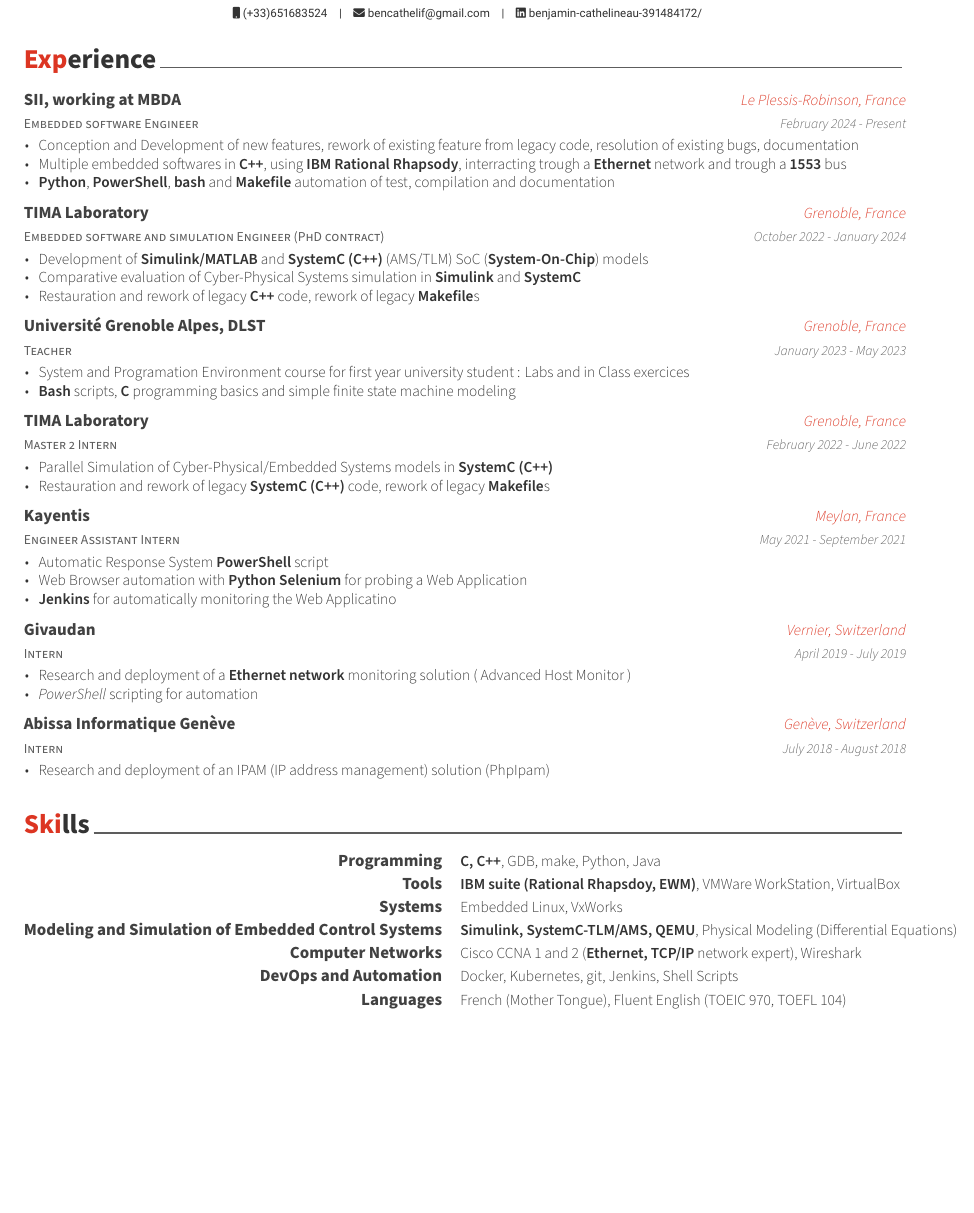
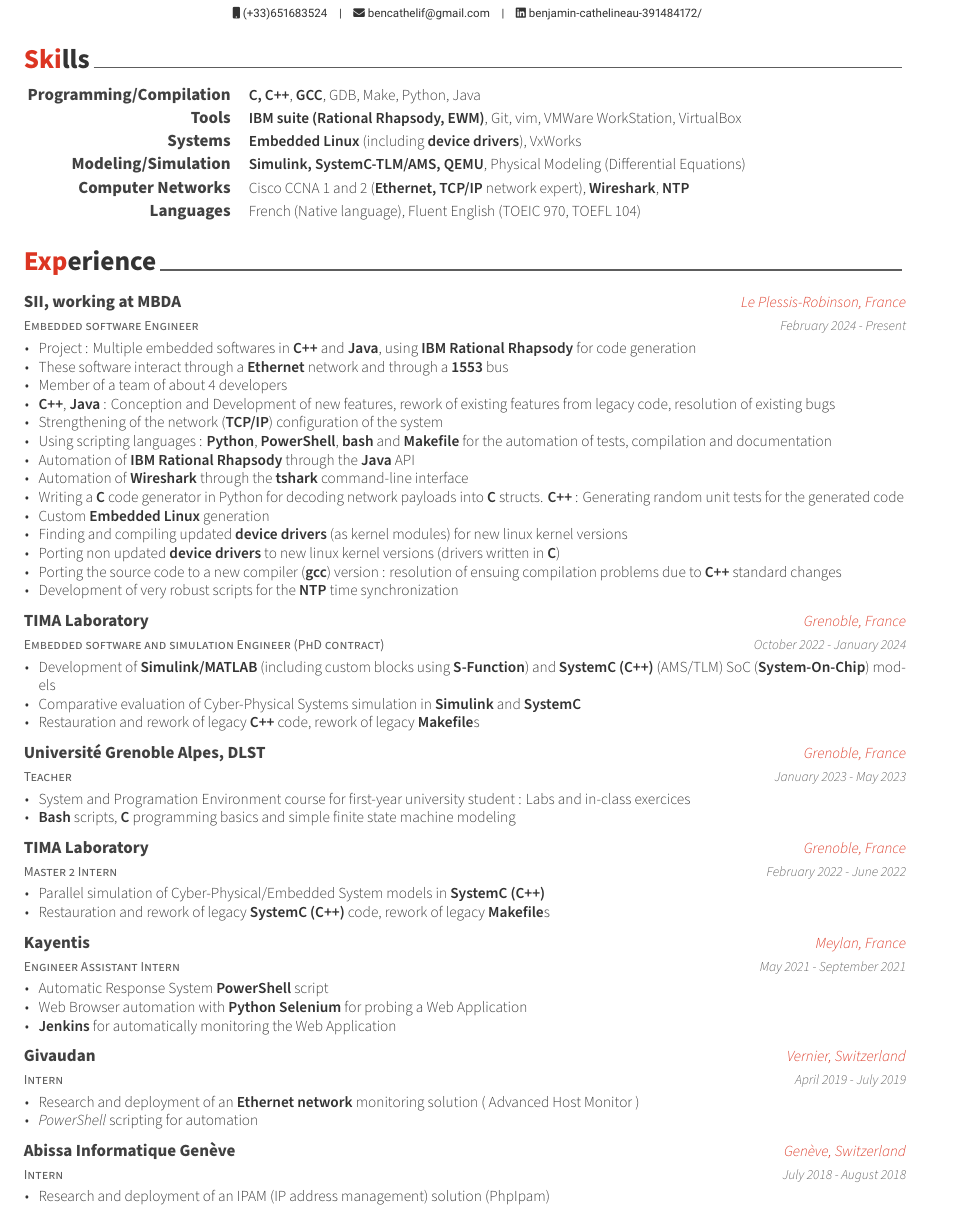
Before and after one commit to posquit0/Awesome-CV, a LaTeX CV (examples/cv.tex, which reads examples/cv/experience.tex, examples/cv/skills.tex): part of page 1 of 2, cut so that both start at the same text, the shorter picture padded with empty space. The pictures show the PDF file examples/cv.pdf that the author committed with the source.

Commit message:
update better cv with more info about MBDA mission

```diff
--- a/examples/cv/experience.tex
+++ b/examples/cv/experience.tex
@@ -16,9 +16,20 @@
 	{February 2024 - Present} % Date(s)
 	{
 		\begin{cvitems} % Description(s) of tasks/responsibilities
-		\item{Conception and Development of new features, rework of existing feature from legacy code, resolution of existing bugs, documentation}
-		\item{Multiple embedded softwares in \textbf{C++}, using \textbf{IBM Rational Rhapsody}, interracting trough a \textbf{Ethernet} network and trough a \textbf{1553} bus}
-		\item{\textbf{Python}, \textbf{PowerShell}, \textbf{bash} and \textbf{Makefile} automation of test, compilation and documentation}
+		\item{Project : Multiple embedded softwares in \textbf{C++} and \textbf{Java}, using \textbf{IBM Rational Rhapsody} for code generation}
+		\item{These software interact through a \textbf{Ethernet} network and through a \textbf{1553} bus}
+		\item{Member of a team of about 4 developers}
+		\item{\textbf{C++}, \textbf{Java} : Conception and Development of new features, rework of existing features from legacy code, resolution of existing bugs}
+		\item{Strengthening of the network (\textbf{TCP/IP}) configuration of the system}
+		\item{Using scripting languages : \textbf{Python}, \textbf{PowerShell}, \textbf{bash} and \textbf{Makefile} for the automation of tests, compilation and documentation}
+		\item{Automation of \textbf{IBM Rational Rhapsody} through  the \textbf{Java} API}
+		\item{Automation of \textbf{Wireshark} through  the \textbf{tshark} command-line interface}
+		\item{Writing a \textbf{C} code generator in Python for decoding network payloads into \textbf{C} structs. \textbf{C++} : Generating random unit tests for the generated code}
+		\item{Custom \textbf{Embedded Linux} generation}
+		\item{Finding and compiling updated \textbf{device drivers} (as kernel modules) for new linux kernel versions}
+		\item{Porting non updated \textbf{device drivers} to new linux kernel versions (drivers written in \textbf{C})}
+		\item{Porting the source code to a new compiler (\textbf{gcc}) version : resolution of ensuing compilation problems due to \textbf{C++} standard changes}
+		\item{Development of very robust scripts for the \textbf{NTP} time synchronization}
 		\end{cvitems}
 	}
 
@@ -29,9 +40,9 @@
 	{October 2022 - January 2024} % Date(s)
 	{
 		\begin{cvitems} % Description(s) of tasks/responsibilities
-		\item{Development of \textbf{Simulink/MATLAB} and \textbf{SystemC (C++)} (AMS/TLM) SoC (\textbf{System-On-Chip}) models}
+		\item{Development of \textbf{Simulink/MATLAB} (including custom blocks using \textbf{S-Function}) and \textbf{SystemC (C++)} (AMS/TLM) SoC (\textbf{System-On-Chip}) models}
 		\item{Comparative evaluation of Cyber-Physical Systems simulation in \textbf{Simulink} and \textbf{SystemC}}
-		\item {Restauration and rework of legacy \textbf{C++} code, rework of legacy \textbf{Makefile}s}
+		\item{Restauration and rework of legacy \textbf{C++} code, rework of legacy \textbf{Makefile}s}
 		\end{cvitems}
 	}
 
@@ -55,7 +66,7 @@
 	{February 2022 - June 2022} % Date(s)
 	{
 		\begin{cvitems} % Description(s) of tasks/responsibilities
-		\item{Parallel Simulation of Cyber-Physical/Embedded Systems models in \textbf{SystemC (C++)}}
+		\item{Parallel simulation of Cyber-Physical/Embedded System models in \textbf{SystemC (C++)}}
 		\item {Restauration and rework of legacy \textbf{SystemC (C++)} code, rework of legacy \textbf{Makefile}s}
 		\end{cvitems}
 	}
@@ -81,7 +92,7 @@
 	{April 2019 - July 2019} % Date(s)
 	{
 		\begin{cvitems} % Description(s) of tasks/responsibilities
-		\item {Research and deployment of a \textbf{Ethernet network} monitoring solution ( Advanced Host Monitor )}
+		\item {Research and deployment of an \textbf{Ethernet network} monitoring solution ( Advanced Host Monitor )}
 		\item {\emph{PowerShell} scripting for automation}
 		\end{cvitems}
 	}
--- a/examples/cv/skills.tex
+++ b/examples/cv/skills.tex
@@ -12,20 +12,20 @@
 {
 
     \cvskill
-    {Programming} % Category
-    {\textbf{C, C++}, GDB, make, Python, Java} % Skills
+    {Programming/Compilation} % Category
+    {\textbf{C, C++}, \textbf{GCC}, GDB, Make, Python, Java} % Skills
 
     \cvskill
     {Tools}
-    {\textbf{IBM suite (Rational Rhapsdoy, EWM)}, VMWare WorkStation, VirtualBox}
+    {\textbf{IBM suite (Rational Rhapsody, EWM)}, Git, vim, VMWare WorkStation, VirtualBox}
 
 	\cvskill
     {Systems}
-    {Embedded Linux, VxWorks}
+    {\textbf{Embedded Linux} (including \textbf{device drivers}), VxWorks}
 %---------------------------------------------------------
 
     \cvskill
-    {Modeling and Simulation of Embedded Control Systems} % Category
+    {Modeling/Simulation} % Category
     {\textbf{Simulink, SystemC-TLM/AMS, QEMU}, Physical Modeling (Differential Equations)} % Skills
 
 	}{}
@@ -38,23 +38,23 @@
 
     \cvskill
     {Windows SysAdmin} % Category
-    {PowerShell scripts, Active Directory, Hyper V} % Skills
+    {PowerShell scripts, Active Directory, Hyper-V} % Skills
 
     \cvskill
     {Computer Networks} % Category
     {Cisco CCNA 1 and 2} % Skills
 
+	\cvskill
+    {DevOps and Automation} % Category
+    {Docker, Kubernetes, git, Jenkins, Shell Scripts} % Skills
+
 }{}
     \cvskill
     {Computer Networks} % Category
-    {Cisco CCNA 1 and 2 (\textbf{Ethernet, TCP/IP} network expert), Wireshark} % Skills
-
-    \cvskill
-    {DevOps and Automation} % Category
-    {Docker, Kubernetes, git, Jenkins, Shell Scripts} % Skills
+    {Cisco CCNA 1 and 2 (\textbf{Ethernet, TCP/IP} network expert), \textbf{Wireshark}, \textbf{NTP}} % Skills
 
     \cvskill
     {Languages} % Category
-    {French (Mother Tongue), Fluent English (TOEIC 970, TOEFL 104)} % Skills
+    {French (Native language), Fluent English (TOEIC 970, TOEFL 104)} % Skills
 
 \end{cvskills}
```
Also changed, not shown: examples/cv.tex (+1 -1 lines), examples/cv.pdf, examples/cv/experience.tex (2 more changed lines), examples/cv/skills.tex (2 more changed lines).
